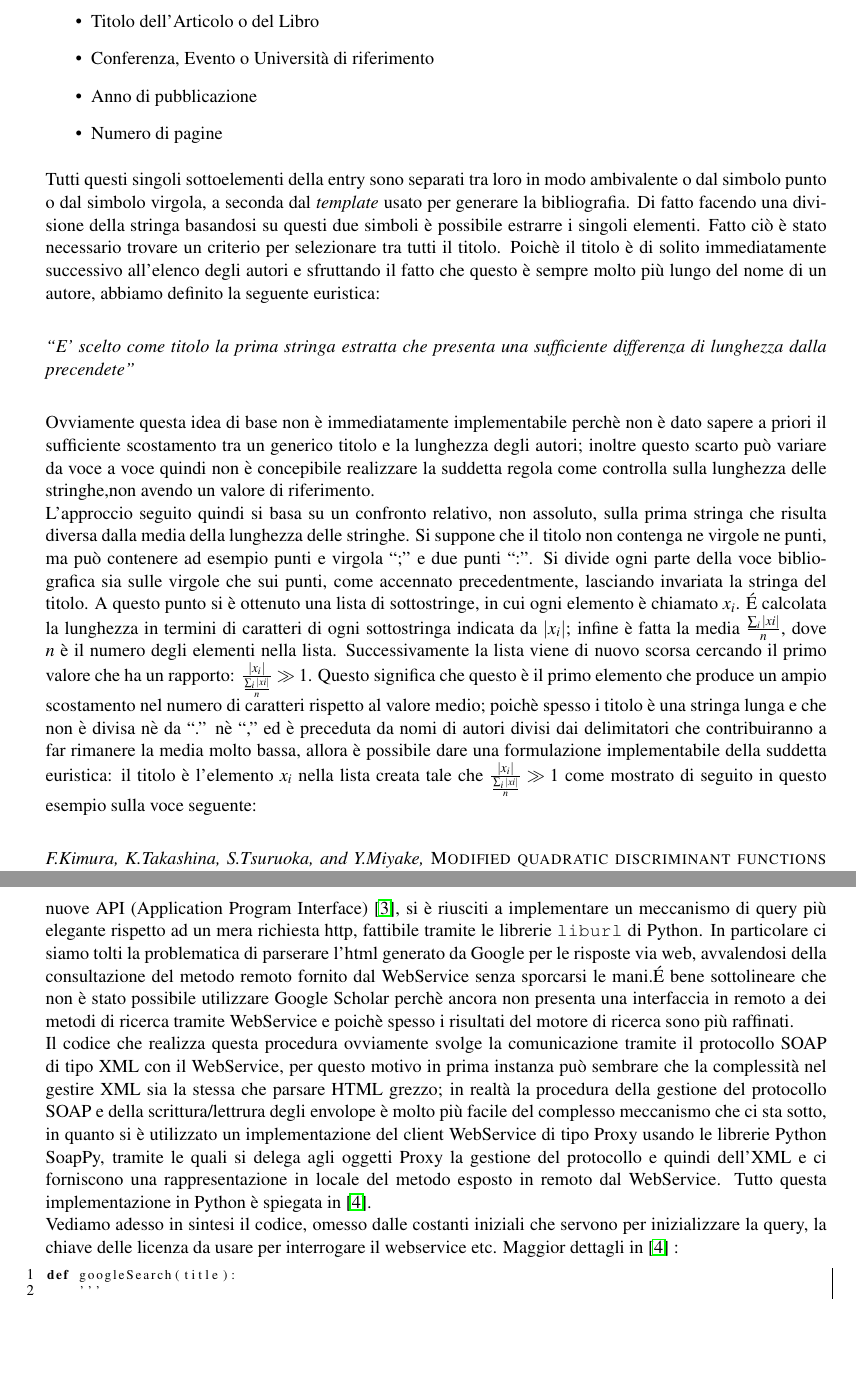
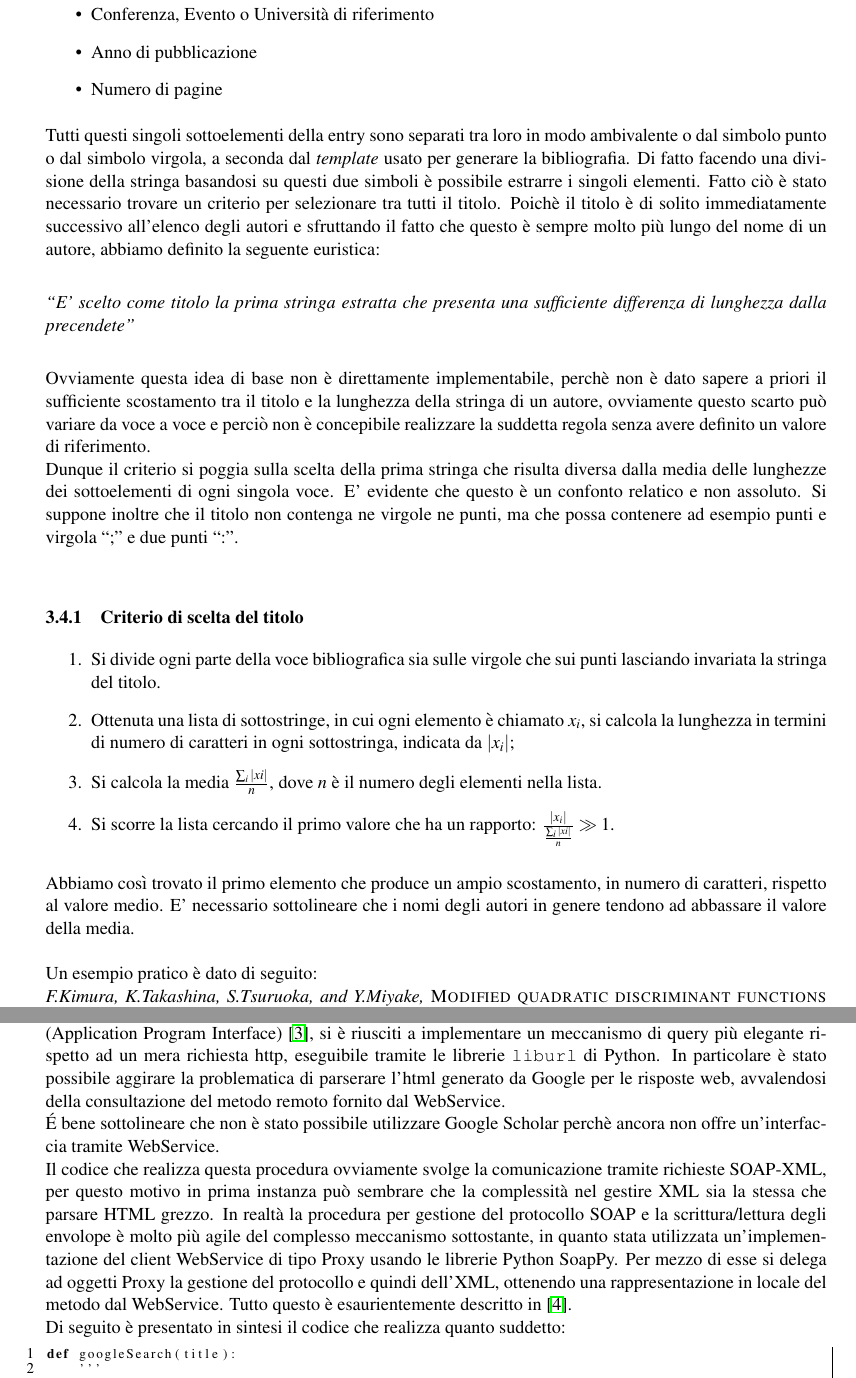
Before and after one commit to tabulation2010/pdftoref, a LaTeX document (relazione.tex, which reads software.tex): two parts of pages 12 and 14 of 17 before the commit and two parts of pages 12 and 14 of 18 after it, joined at a grey line, cut at the place of the change, the shorter picture padded with empty space. Compiled offline with pdfLaTeX.

Commit message:
revisione ultima parte software

```diff
--- a/software.tex
+++ b/software.tex
@@ -162,8 +162,20 @@ Poichè il titolo è di solito immediatamente successivo all'elenco degli autori
 
 \textit{``E' scelto come titolo la prima stringa estratta che presenta una sufficiente differenza di lunghezza dalla precendete''}\\
 
-Ovviamente questa idea di base non è immediatamente implementabile perchè non è dato sapere a priori il sufficiente scostamento tra un generico titolo e la lunghezza degli autori; inoltre questo scarto può variare da voce a voce quindi non è concepibile realizzare la suddetta regola come controlla sulla lunghezza delle stringhe,non avendo un valore di riferimento.\\
-L'approccio seguito quindi si basa su un confronto relativo, non assoluto, sulla prima stringa che risulta diversa dalla media della lunghezza delle stringhe. Si suppone che il titolo non contenga ne virgole ne punti, ma può contenere ad esempio punti e virgola ``;'' e due punti ``:''. Si divide ogni parte della voce bibliografica sia sulle virgole che sui punti, come accennato precedentmente, lasciando invariata la stringa del titolo. A questo punto si è ottenuto una lista di sottostringe, in cui ogni elemento è chiamato $x_i$. \'E calcolata la lunghezza in termini di caratteri di ogni sottostringa indicata da $|x_i|$; infine è fatta la media $\frac{\sum_i |xi|}{n}$, dove $n$ è il numero degli elementi nella lista. Successivamente la lista viene di nuovo scorsa cercando il primo valore che ha un rapporto: $ \frac{|x_i|}{\frac{\sum_i |xi|}{n} } \gg 1 $. Questo significa che questo è il primo elemento che produce un ampio scostamento nel numero di caratteri rispetto al valore medio; poichè spesso i titolo è una stringa lunga e che non è divisa nè da ``.'' nè ``,'' ed è preceduta da nomi di autori divisi dai delimitatori che contribuiranno a far rimanere la media molto bassa, allora è possibile dare una formulazione implementabile della suddetta euristica: il titolo è l'elemento $x_i$ nella lista creata tale che $ \frac{|x_i|}{ \frac{\sum_i |xi|}{n}} \gg 1 $ come mostrato di seguito in questo esempio sulla voce seguente:\\
+Ovviamente questa idea di base non è direttamente implementabile, perchè non è dato sapere a priori il sufficiente scostamento tra il titolo e la lunghezza della stringa di un autore, ovviamente questo scarto può variare da voce a voce e perciò non è concepibile realizzare la suddetta regola senza avere definito un valore di riferimento.\\
+Dunque il criterio si poggia sulla scelta della prima stringa che risulta diversa dalla media delle lunghezze dei sottoelementi di ogni singola voce. E' evidente che questo è un confonto relatico e non assoluto. Si suppone inoltre che il titolo non contenga ne virgole ne punti, ma che possa contenere ad esempio punti e virgola ``;'' e due punti ``:''.
+\\
+\subsubsection{Criterio di scelta del titolo}
+\begin{enumerate}
+ \item Si divide ogni parte della voce bibliografica sia sulle virgole che sui punti lasciando invariata la stringa del titolo.
+ \item Ottenuta una lista di sottostringe, in cui ogni elemento è chiamato $x_i$, si calcola la lunghezza in termini di numero di caratteri in ogni sottostringa, indicata da $|x_i|$;
+ \item Si calcola la media $\frac{\sum_i |xi|}{n}$, dove $n$ è il numero degli elementi nella lista.
+ \item Si scorre la lista cercando il primo valore che ha un rapporto: $ \frac{|x_i|}{\frac{\sum_i |xi|}{n} } \gg 1 $.
+\end{enumerate}
 
-
-\textit{F.Kimura, K.Takashina, S.Tsuruoka, and Y.Miyake, \textsc{Modified quadratic discriminant functions and the application to Chinese character recognition}, IEEE Transactions on Pattern Analysis and Machine Intelligence , Vol.9, No.1, pp.149-153,1987. }\\
+Abbiamo così trovato il primo elemento che produce un ampio scostamento, in numero di caratteri, rispetto al valore medio. E' necessario sottolineare che i nomi degli autori in genere tendono ad abbassare il valore della media.
+\\~\\
+Un esempio pratico è dato di seguito:
+\\~
+\textit{F.Kimura, K.Takashina, S.Tsuruoka, and Y.Miyake, \textsc{Modified quadratic discriminant functions and the application to Chinese character recognition}, IEEE Transactions on Pattern Analysis and Machine Intelligence , Vol.9, No.1, pp.149-153,1987. }
+\\
@@ -177,6 +182,6 @@ che porta al confronto $97/12 \gg 1$.
 \begin{table}\label{tab:title}
 \begin{center}
-\begin{tabular}{|l|l|l|l|} \hline
+\begin{tabular}[b]{|l|l|l|l|} \hline
 	\#  & Valore nella sottostringa $x_i$ & Lunghezza $|x_i|$ & $  \frac{\sum_i |x_i|}{n}$  \\ \hline
 	1 & \_F & 2 & 12 \\
 	2 & Kimura & 6 & 12 \\
@@ -222,7 +239,12 @@ Tutto il materiale reperito online infine è inserito nel file HTML di output af
-Ci si sofferma ora sulla tecnica usata per fare query al motore di ricerca, passandogli come input il titolo dell'articolo. Data la presenza del WebService di Google per la ricerca di contenuti, programmabile con le nuove API (Application Program Interface) \cite{GWS}, si è riusciti a implementare un meccanismo di query più elegante rispetto ad un mera richiesta http, fattibile tramite le librerie \texttt{liburl} di Python. In particolare ci siamo tolti la problematica di parserare l'html generato da Google per le risposte via web, avvalendosi della consultazione del metodo remoto fornito dal WebService senza sporcarsi le mani.\'E bene sottolineare che non è stato possibile utilizzare Google Scholar perchè ancora non presenta una interfaccia in remoto a dei metodi di ricerca tramite WebService e poichè spesso i risultati del motore di ricerca sono più raffinati.\\
-Il codice che realizza questa procedura ovviamente svolge la comunicazione tramite il protocollo SOAP di tipo XML con il WebService, per questo motivo in prima instanza può sembrare che la complessità nel gestire XML sia la stessa che parsare HTML grezzo; in realtà la procedura della gestione del protocollo SOAP e della scrittura/lettrura degli envolope è molto più facile del complesso meccanismo che ci sta sotto, in quanto si è utilizzato un implementazione del client WebService di tipo Proxy usando le librerie Python SoapPy, tramite le quali si delega agli oggetti Proxy la gestione del protocollo e quindi dell'XML e ci forniscono una rappresentazione in locale del metodo esposto in remoto dal WebService. Tutto questa implementazione in Python è spiegata in \cite{ibm-py-ws}.\\
-Vediamo adesso in sintesi il codice, omesso dalle costanti iniziali che servono per inizializzare la query, la chiave delle licenza da usare per interrogare il webservice etc. Maggior dettagli in \cite{ibm-py-ws} :
-
+Di seguito ci si sofferma in dettaglio sulla tecnica usata per fare query al motore di ricerca, passandogli come input il titolo dell'articolo.
+\\
+Data la possibilità di usufruire del WebService di Google per la ricerca di contenuti, grazie alle nuove API (Application Program Interface) \cite{GWS}, si è riusciti a implementare un meccanismo di query più elegante rispetto ad un mera richiesta http, eseguibile tramite le librerie \texttt{liburl} di Python. In particolare è stato possibile aggirare la problematica di parserare l'html generato da Google per le risposte web, avvalendosi della consultazione del metodo remoto fornito dal WebService.
+\\
+\'E bene sottolineare che non è stato possibile utilizzare Google Scholar perchè ancora non offre un'interfaccia  tramite WebService.
+\\
+Il codice che realizza questa procedura ovviamente svolge la comunicazione tramite richieste SOAP-XML, per questo motivo in prima instanza può sembrare che la complessità nel gestire XML sia la stessa che parsare HTML grezzo. In realtà la procedura per gestione del protocollo SOAP e la scrittura/lettura degli envolope è molto più agile del complesso meccanismo sottostante, in quanto stata utilizzata un'implementazione del client WebService di tipo Proxy usando le librerie Python SoapPy. Per mezzo di esse si delega ad oggetti Proxy la gestione del protocollo e quindi dell'XML, ottenendo una rappresentazione in locale del metodo dal WebService. Tutto questo è esaurientemente descritto in \cite{ibm-py-ws}.
+\\
+Di seguito è presentato in sintesi il codice che realizza quanto suddetto:
 
 \begin{lstlisting}[language=Python,frame=r,caption=Codice relativo al dialogo con il GWS ,breaklines=true,basicstyle=\scriptsize]{Codice relativo al dialogo con il GWS}
 def googleSearch(title):
```
Also changed, not shown: software.tex (47 more changed lines).
